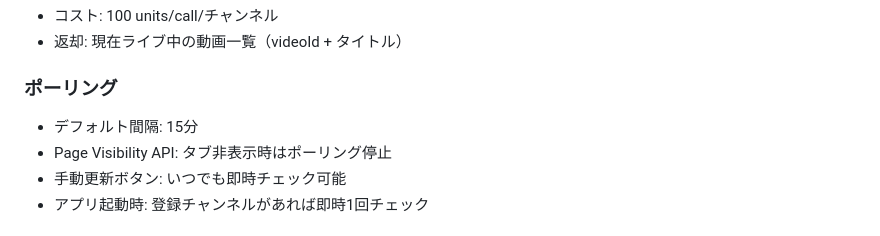
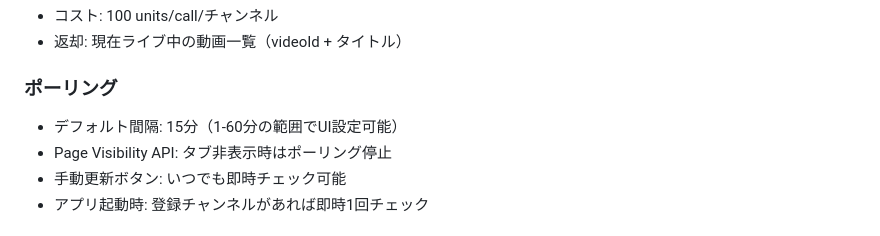
Before and after one commit to YuShimoji/holosync, a Markdown page: docs/specs/channel-live-monitor.md, the part around the change. Drawn GitHub-style.

Commit message:
docs: channel-live-monitor.md ポーリング間隔の設定可能範囲(1-60分)を本文に追記

```diff
--- a/docs/specs/channel-live-monitor.md
+++ b/docs/specs/channel-live-monitor.md
@@ -56,7 +56,7 @@ GET https://www.googleapis.com/youtube/v3/search
 
 ### ポーリング
 
-- デフォルト間隔: 15分
+- デフォルト間隔: 15分（1-60分の範囲でUI設定可能）
 - Page Visibility API: タブ非表示時はポーリング停止
 - 手動更新ボタン: いつでも即時チェック可能
 - アプリ起動時: 登録チャンネルがあれば即時1回チェック
```
